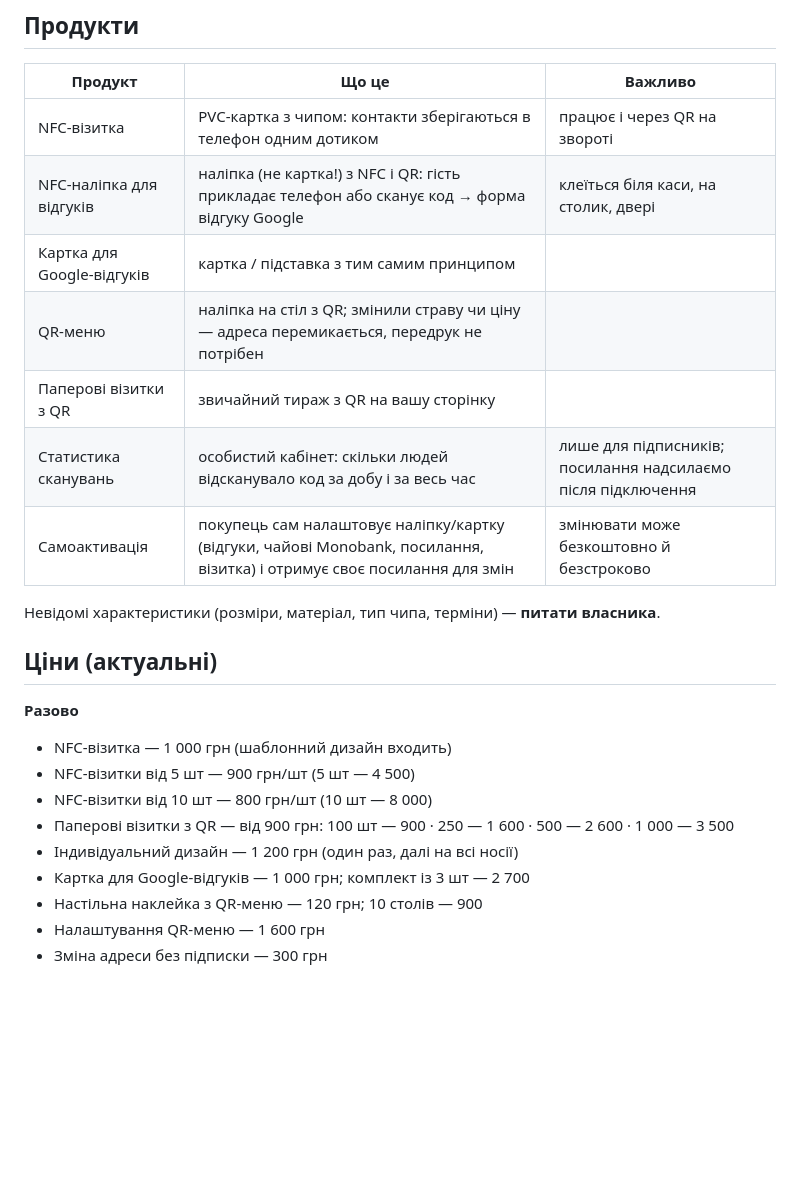
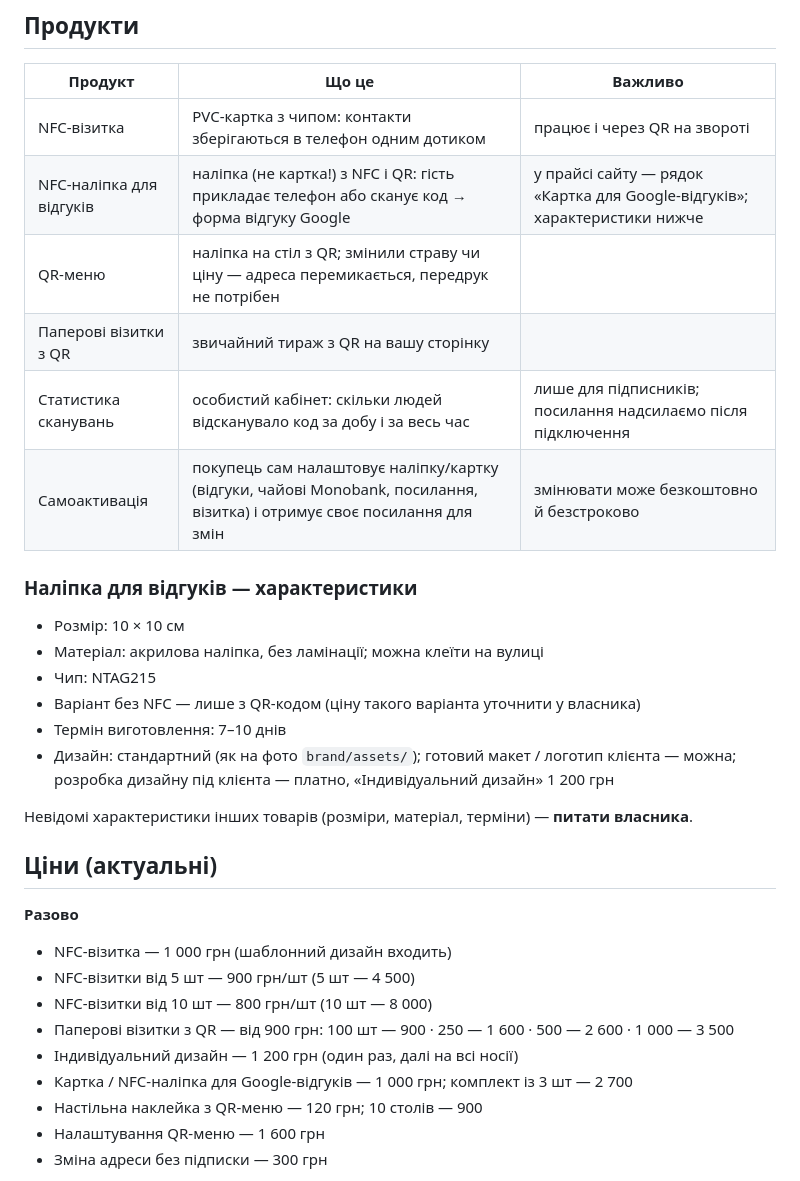
Before and after one commit to githufjaja/my-video, a Markdown page: brand/brand.md, the part around the change. GitHub-like rendering; blank space fills up the shorter version.

Commit message:
Brand book: review sticker specs (10x10 cm acrylic, NTAG215, 7-10 days)
Co-Authored-By: Claude Opus 5.5 <noreply@anthropic.com>
Claude-Session: https://claude.ai/code/session_01V8va1owZWCk7vbmz9bjsCw

```diff
--- a/brand/brand.md
+++ b/brand/brand.md
@@ -19,14 +19,22 @@
 | Продукт | Що це | Важливо |
 |---|---|---|
 | NFC-візитка | PVC-картка з чипом: контакти зберігаються в телефон одним дотиком | працює і через QR на звороті |
-| NFC-наліпка для відгуків | наліпка (не картка!) з NFC і QR: гість прикладає телефон або сканує код → форма відгуку Google | клеїться біля каси, на столик, двері |
-| Картка для Google-відгуків | картка / підставка з тим самим принципом | |
+| NFC-наліпка для відгуків | наліпка (не картка!) з NFC і QR: гість прикладає телефон або сканує код → форма відгуку Google | у прайсі сайту — рядок «Картка для Google-відгуків»; характеристики нижче |
 | QR-меню | наліпка на стіл з QR; змінили страву чи ціну — адреса перемикається, передрук не потрібен | |
 | Паперові візитки з QR | звичайний тираж з QR на вашу сторінку | |
 | Статистика сканувань | особистий кабінет: скільки людей відсканувало код за добу і за весь час | лише для підписників; посилання надсилаємо після підключення |
 | Самоактивація | покупець сам налаштовує наліпку/картку (відгуки, чайові Monobank, посилання, візитка) і отримує своє посилання для змін | змінювати може безкоштовно й безстроково |
 
-Невідомі характеристики (розміри, матеріал, тип чипа, терміни) — **питати власника**.
+### Наліпка для відгуків — характеристики
+- Розмір: 10 × 10 см
+- Матеріал: акрилова наліпка, без ламінації; можна клеїти на вулиці
+- Чип: NTAG215
+- Варіант без NFC — лише з QR-кодом (ціну такого варіанта уточнити у власника)
+- Термін виготовлення: 7–10 днів
+- Дизайн: стандартний (як на фото `brand/assets/`); готовий макет / логотип клієнта — можна;
+  розробка дизайну під клієнта — платно, «Індивідуальний дизайн» 1 200 грн
+
+Невідомі характеристики інших товарів (розміри, матеріал, терміни) — **питати власника**.
 
 ## Ціни (актуальні)
 
@@ -36,7 +44,7 @@
 - NFC-візитки від 10 шт — 800 грн/шт (10 шт — 8 000)
 - Паперові візитки з QR — від 900 грн: 100 шт — 900 · 250 — 1 600 · 500 — 2 600 · 1 000 — 3 500
 - Індивідуальний дизайн — 1 200 грн (один раз, далі на всі носії)
-- Картка для Google-відгуків — 1 000 грн; комплект із 3 шт — 2 700
+- Картка / NFC-наліпка для Google-відгуків — 1 000 грн; комплект із 3 шт — 2 700
 - Настільна наклейка з QR-меню — 120 грн; 10 столів — 900
 - Налаштування QR-меню — 1 600 грн
 - Зміна адреси без підписки — 300 грн
```
